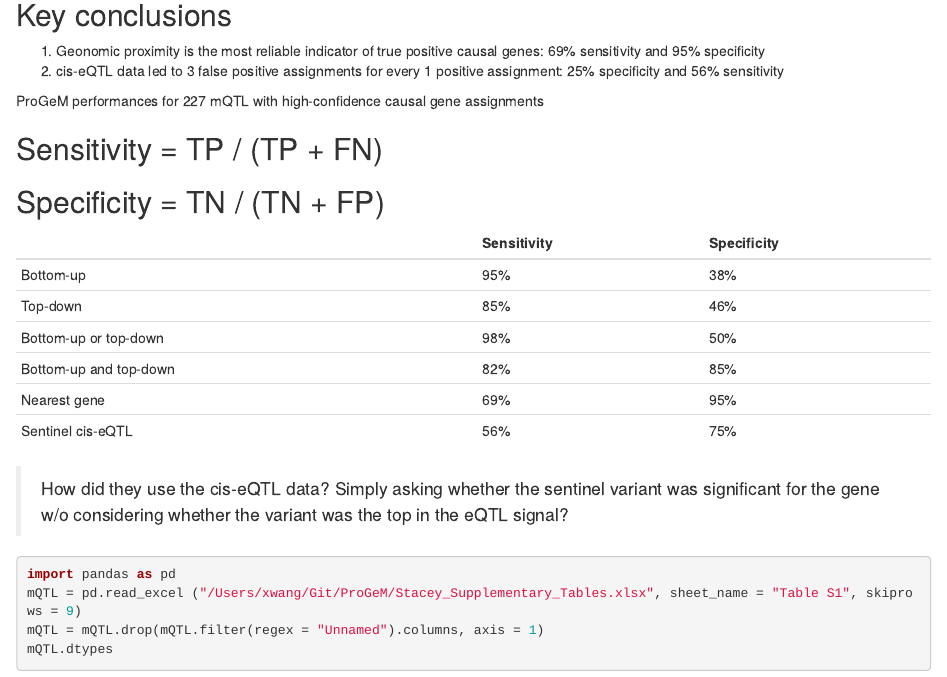
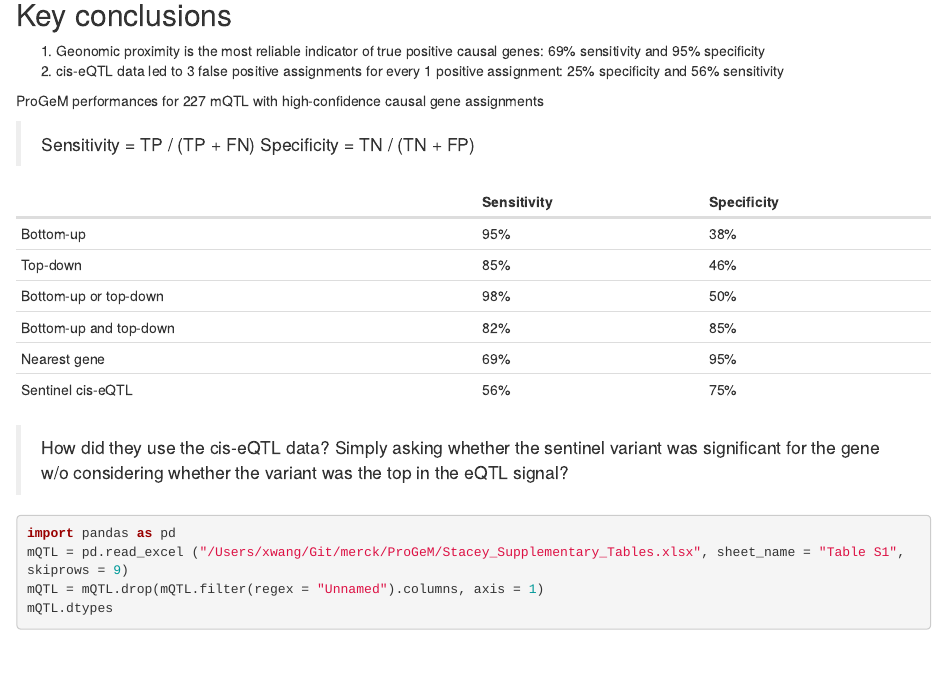
Before and after one commit to xulong82/merck, an R Markdown document (ProGeM/myProGeM.Rmd): the page in a window 1100 px wide, from 80 px down. Rendered offline with R 4.5, knitr and Pandoc, with nearby package versions; some code elsewhere in the file could not run offline.

Commit message:
20190508 repeat

````diff
--- a/ProGeM/myProGeM.Rmd
+++ b/ProGeM/myProGeM.Rmd
@@ -15,8 +15,8 @@ library(reticulate)
 
 ProGeM performances for 227 mQTL with high-confidence causal gene assignments
 
-## Sensitivity = TP / (TP + FN)
-## Specificity = TN / (TN + FP)
+> Sensitivity = TP / (TP + FN)
+> Specificity = TN / (TN + FP)
 
                           Sensitivity      Specificity
 -----------------------   --------------   ----------------
@@ -33,7 +33,7 @@ Sentinel cis-eQTL         56%              75%
 
 ```{python}
 import pandas as pd
-mQTL = pd.read_excel ("/Users/xwang/Git/ProGeM/Stacey_Supplementary_Tables.xlsx", sheet_name = "Table S1", skiprows = 9)
+mQTL = pd.read_excel ("/Users/xwang/Git/merck/ProGeM/Stacey_Supplementary_Tables.xlsx", sheet_name = "Table S1", skiprows = 9)
 mQTL = mQTL.drop(mQTL.filter(regex = "Unnamed").columns, axis = 1)
 mQTL.dtypes
 ```
````
Also changed, not shown: ProGeM/myProGeM.html (added).
